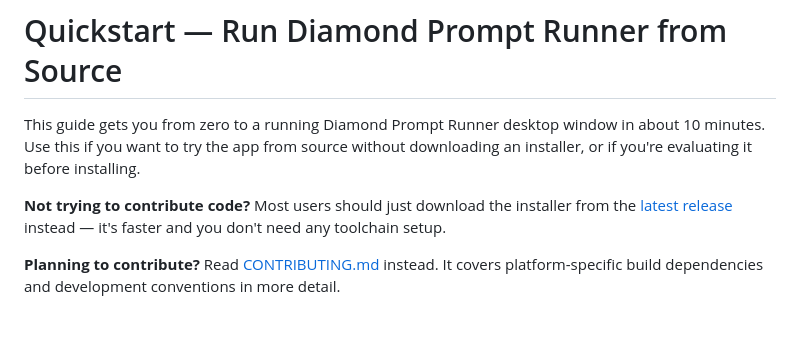
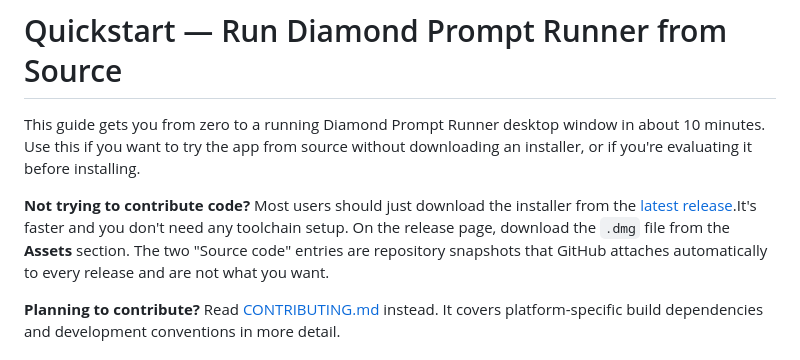
Before and after one commit to blossomz37/diamond-prompt-runner, a Markdown page: QUICKSTART.md, the part around the change. Drawn GitHub-style; blank space fills up the shorter version.

Commit message:
Clarify DMG download vs source archives in QUICKSTART
GitHub auto-attaches source code zip/tar.gz to every release, which
can confuse users clicking through from QUICKSTART. Call out that the
.dmg is the installer and the "Source code" entries are unrelated
repo snapshots.

Co-Authored-By: Claude Opus 4.6 <noreply@anthropic.com>

```diff
--- a/QUICKSTART.md
+++ b/QUICKSTART.md
@@ -7,8 +7,10 @@ evaluating it before installing.
 
 **Not trying to contribute code?** Most users should just download the
 installer from the
-[latest release](https://github.com/blossomz37/diamond-prompt-runner/releases/latest)
-instead — it's faster and you don't need any toolchain setup.
+[latest release](https://github.com/blossomz37/diamond-prompt-runner/releases/latest).It's faster and you don't need any toolchain setup. On the
+release page, download the `.dmg` file from the **Assets** section.
+The two "Source code" entries are repository snapshots that GitHub
+attaches automatically to every release and are not what you want.
 
 **Planning to contribute?** Read [CONTRIBUTING.md](CONTRIBUTING.md)
 instead. It covers platform-specific build dependencies and
```
